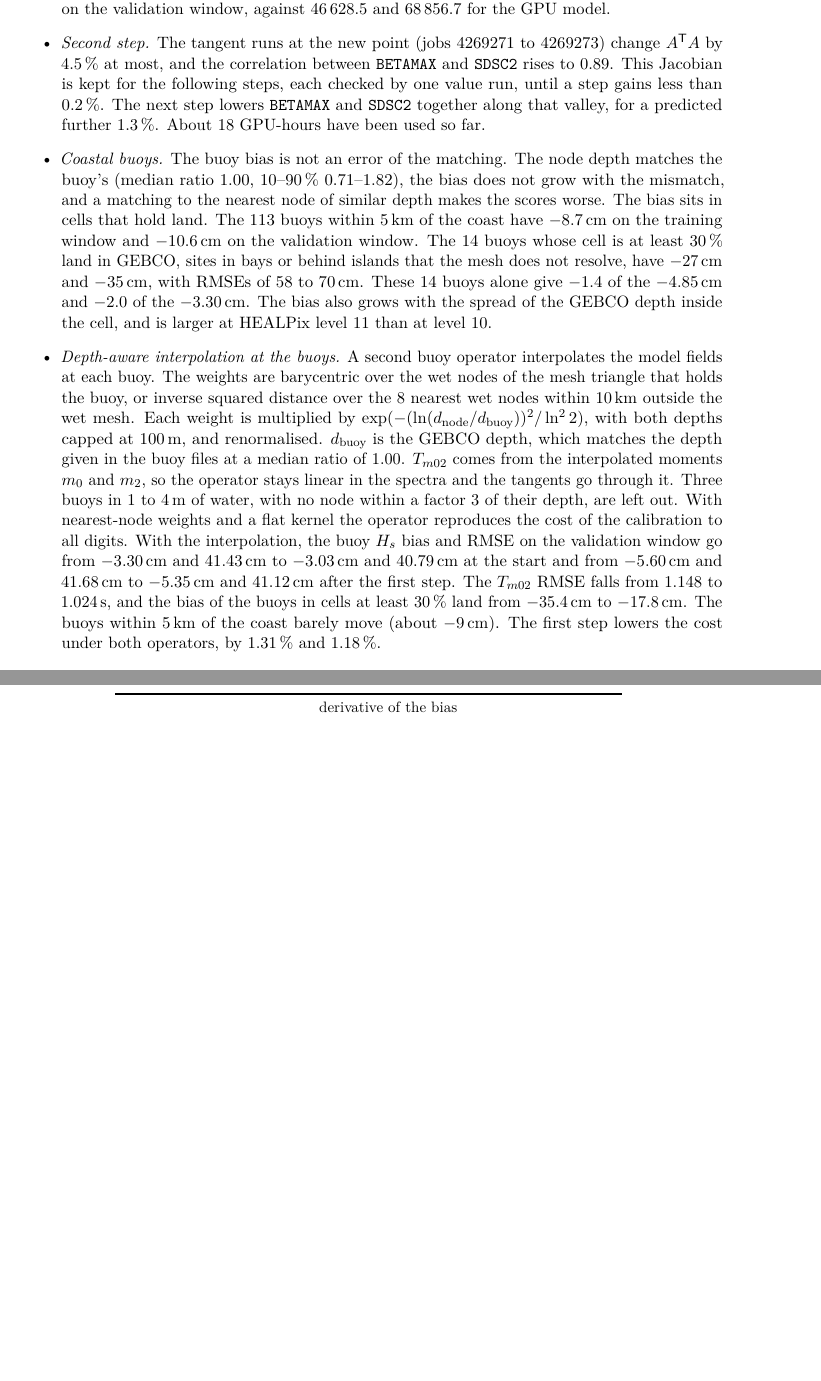
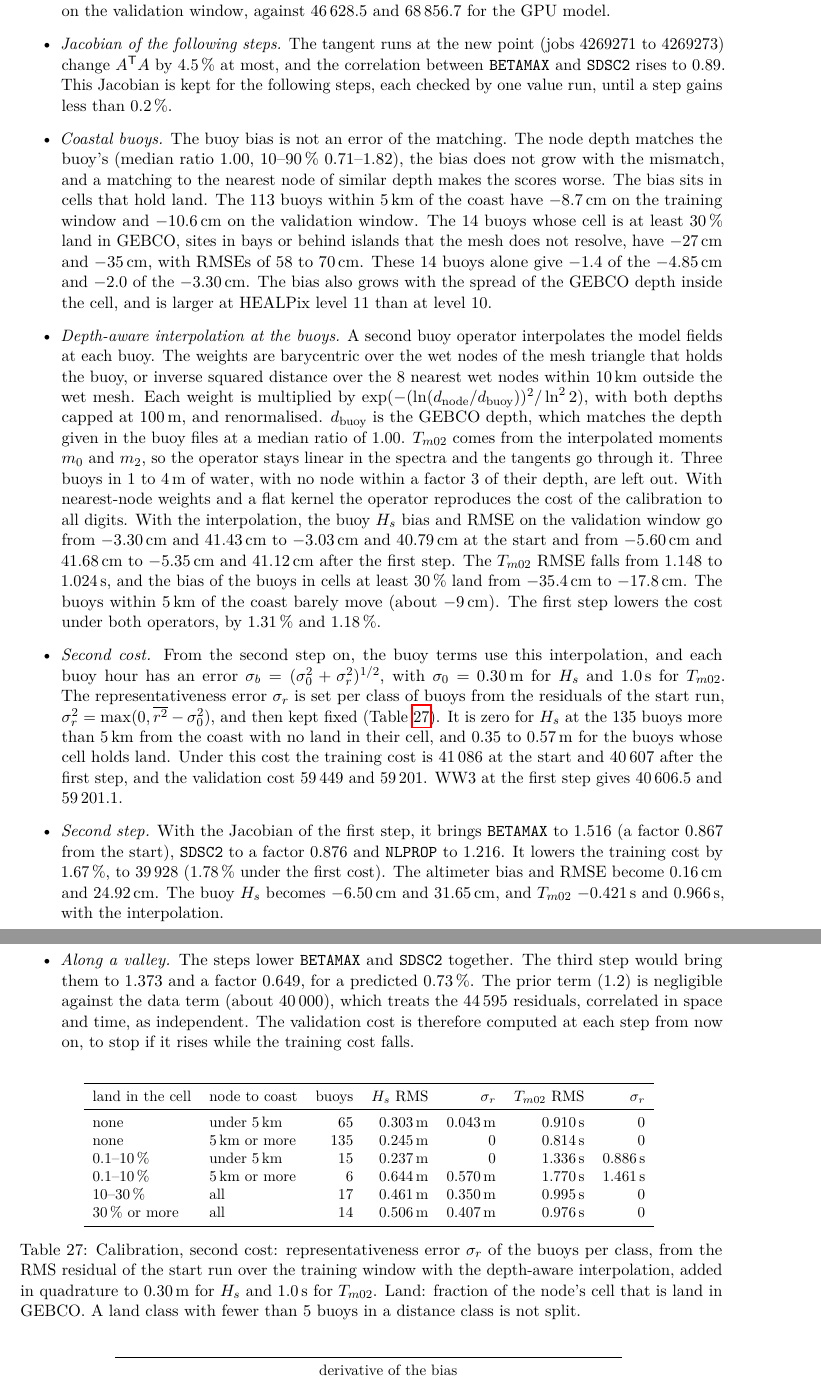
Before and after one commit to jmdelouis/HWW3, a LaTeX paper (tex/hww3/main.tex): two parts of pages 41 and 42 of 44, joined at a grey line, cut so that both start at the same text, the shorter picture padded with empty space. Compiled offline with pdfLaTeX.

Commit message:
Record the second cost and the second calibration step in the note: the calibration paragraph of tex/hww3/main.tex gives the second cost Jean-Marc approved (buoy terms through the depth-aware interpolation, each buoy hour with an error sqrt(sigma_0^2 + sigma_r^2), sigma_0 = 0.30 m for Hs and 1.0 s for Tm02, the representativeness error sigma_r set per class of buoys from the start-run residuals and then fixed, in a new table tab:calsig: zero for Hs at the 135 buoys over 5 km from the coast with no land in their cell, 0.35-0.57 m where the cell holds land), the costs under it (training 41,086 at the start and 40,607 after step 1, validation 59,449 and 59,201, WW3 at step 1 40,606.5 and 59,201.1), the accepted second step (BETAMAX 1.516, SDSC2 x0.876, NLPROP x1.216, training cost -1.67 % to 39,928, -1.78 % under the first cost, altimeter bias and RMSE +0.16 / 24.92 cm, buoy Hs -6.50 / 31.65 cm and Tm02 -0.421 / 0.966 s with the interpolation, commit 1fe469b), and the slide along the BETAMAX-SDSC2 valley (the third step would give 1.373 and x0.649 for a predicted 0.73 %, with a prior term of 1.2 against a data term of about 40,000 from 44,595 correlated residuals), so that the validation cost is now computed at each step to stop if it rises (44 pages, no new overfull box)
Co-Authored-By: Claude Opus 5.5 <noreply@anthropic.com>

```diff
--- a/tex/hww3/main.tex
+++ b/tex/hww3/main.tex
@@ -2361,13 +2361,11 @@ want, and the buoy $H_s$ with it.
 these parameters (job 4269275, 64 ranks, \SI{717}{s} per model day)
 gives a cost of 46\,628.4 on the training window and 68\,856.6 on the
 validation window, against 46\,628.5 and 68\,856.7 for the GPU model.
-\item \emph{Second step.} The tangent runs at the new point (jobs 4269271
-to 4269273) change $A^\mathsf{T}A$ by 4.5\,\% at most, and the
-correlation between \texttt{BETAMAX} and \texttt{SDSC2} rises to 0.89.
-This Jacobian is kept for the following steps, each checked by one value
-run, until a step gains less than 0.2\,\%. The next step lowers
-\texttt{BETAMAX} and \texttt{SDSC2} together along that valley, for a
-predicted further 1.3\,\%. About 18 GPU-hours have been used so far.
+\item \emph{Jacobian of the following steps.} The tangent runs at the
+new point (jobs 4269271 to 4269273) change $A^\mathsf{T}A$ by 4.5\,\% at
+most, and the correlation between \texttt{BETAMAX} and \texttt{SDSC2}
+rises to 0.89. This Jacobian is kept for the following steps, each
+checked by one value run, until a step gains less than 0.2\,\%.
 \item \emph{Coastal buoys.} The buoy bias is not an error of the
 matching. The node depth matches the buoy's (median ratio 1.00, 10--90\,\%
 0.71--1.82), the bias does not grow with the mismatch, and a matching to
@@ -2402,7 +2400,56 @@ of the buoys in cells at least 30\,\% land from \SI{-35.4}{cm} to
 \SI{-17.8}{cm}. The buoys within \SI{5}{km} of the coast barely move
 (about \SI{-9}{cm}). The first step lowers the cost under both
 operators, by 1.31\,\% and 1.18\,\%.
+\item \emph{Second cost.} From the second step on, the buoy terms use
+this interpolation, and each buoy hour has an error
+$\sigma_b=(\sigma_0^2+\sigma_r^2)^{1/2}$, with $\sigma_0$ = \SI{0.30}{m}
+for $H_s$ and \SI{1.0}{s} for $T_{m02}$. The representativeness error
+$\sigma_r$ is set per class of buoys from the residuals of the start run,
+$\sigma_r^2=\max(0,\overline{r^2}-\sigma_0^2)$, and then kept fixed
+(Table~\ref{tab:calsig}). It is zero for $H_s$ at the 135 buoys more than
+\SI{5}{km} from the coast with no land in their cell, and 0.35 to
+\SI{0.57}{m} for the buoys whose cell holds land. Under this cost the
+training cost is 41\,086 at the start and 40\,607 after the first step,
+and the validation cost 59\,449 and 59\,201. WW3 at the first step gives
+40\,606.5 and 59\,201.1.
+\item \emph{Second step.} With the Jacobian of the first step, it brings
+\texttt{BETAMAX} to 1.516 (a factor 0.867 from the start), \texttt{SDSC2}
+to a factor 0.876 and \texttt{NLPROP} to 1.216. It lowers the training
+cost by 1.67\,\%, to 39\,928 (1.78\,\% under the first cost). The
+altimeter bias and RMSE become \SI{+0.16}{cm} and \SI{24.92}{cm}. The
+buoy $H_s$ becomes \SI{-6.50}{cm} and \SI{31.65}{cm}, and $T_{m02}$
+\SI{-0.421}{s} and \SI{0.966}{s}, with the interpolation.
+\item \emph{Along a valley.} The steps lower \texttt{BETAMAX} and
+\texttt{SDSC2} together. The third step would bring them to 1.373 and a
+factor 0.649, for a predicted 0.73\,\%. The prior term (1.2) is
+negligible against the data term (about 40\,000), which treats the
+44\,595 residuals, correlated in space and time, as independent. The
+validation cost is therefore computed at each step from now on, to stop
+if it rises while the training cost falls.
 \end{itemize}
+
+\begin{table}[H]
+\centering\small
+\begin{tabular}{llrrrrr}
+\toprule
+land in the cell & node to coast & buoys & $H_s$ RMS & $\sigma_r$ & $T_{m02}$ RMS & $\sigma_r$ \\
+\midrule
+none & under \SI{5}{km} & 65 & \SI{0.303}{m} & \SI{0.043}{m} & \SI{0.910}{s} & 0 \\
+none & \SI{5}{km} or more & 135 & \SI{0.245}{m} & 0 & \SI{0.814}{s} & 0 \\
+0.1--10\,\% & under \SI{5}{km} & 15 & \SI{0.237}{m} & 0 & \SI{1.336}{s} & \SI{0.886}{s} \\
+0.1--10\,\% & \SI{5}{km} or more & 6 & \SI{0.644}{m} & \SI{0.570}{m} & \SI{1.770}{s} & \SI{1.461}{s} \\
+10--30\,\% & all & 17 & \SI{0.461}{m} & \SI{0.350}{m} & \SI{0.995}{s} & 0 \\
+30\,\% or more & all & 14 & \SI{0.506}{m} & \SI{0.407}{m} & \SI{0.976}{s} & 0 \\
+\bottomrule
+\end{tabular}
+\caption{Calibration, second cost: representativeness error $\sigma_r$
+of the buoys per class, from the RMS residual of the start run over the
+training window with the depth-aware interpolation, added in quadrature
+to \SI{0.30}{m} for $H_s$ and \SI{1.0}{s} for $T_{m02}$. Land: fraction
+of the node's cell that is land in GEBCO. A land class with fewer than 5
+buoys in a distance class is not split.}
+\label{tab:calsig}
+\end{table}
 
 \begin{table}[H]
 \centering\small
```
